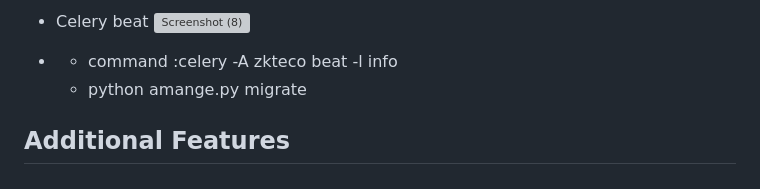
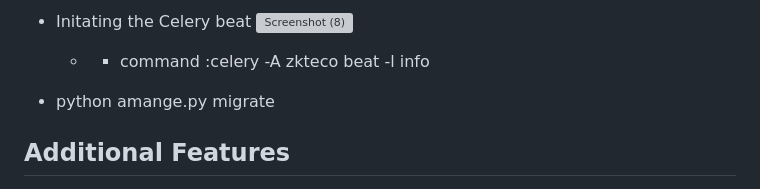
Before and after one commit to krsatyam99/Employee_WorkHoursWeb, a Markdown page: README.md, the part around one of its changes. Rendered like a GitHub page; grey boxes are pictures that could not be loaded.

```diff
--- a/README.md
+++ b/README.md
@@ -56,7 +57,8 @@ Task 3: Create a report that displays an employee's first punch and last punch b
 
-- Celery beat ![Screenshot (8)](https://github.com/krsatyam99/Employee_WorkHoursWeb/assets/103446420/7831c353-ce2a-4391-b3db-780a904e806c)
-- - command :celery -A zkteco beat -l info
-  - python amange.py migrate
+- Initating the Celery beat
+  ![Screenshot (8)](https://github.com/krsatyam99/Employee_WorkHoursWeb/assets/103446420/7831c353-ce2a-4391-b3db-780a904e806c)
+   - - command :celery -A zkteco beat -l info
+- python amange.py migrate
 
 ## Additional Features
 - Daily attendance reports for individual employees are available.
```
Also changed, not shown: other parts of README.md (+3 -2 lines).
